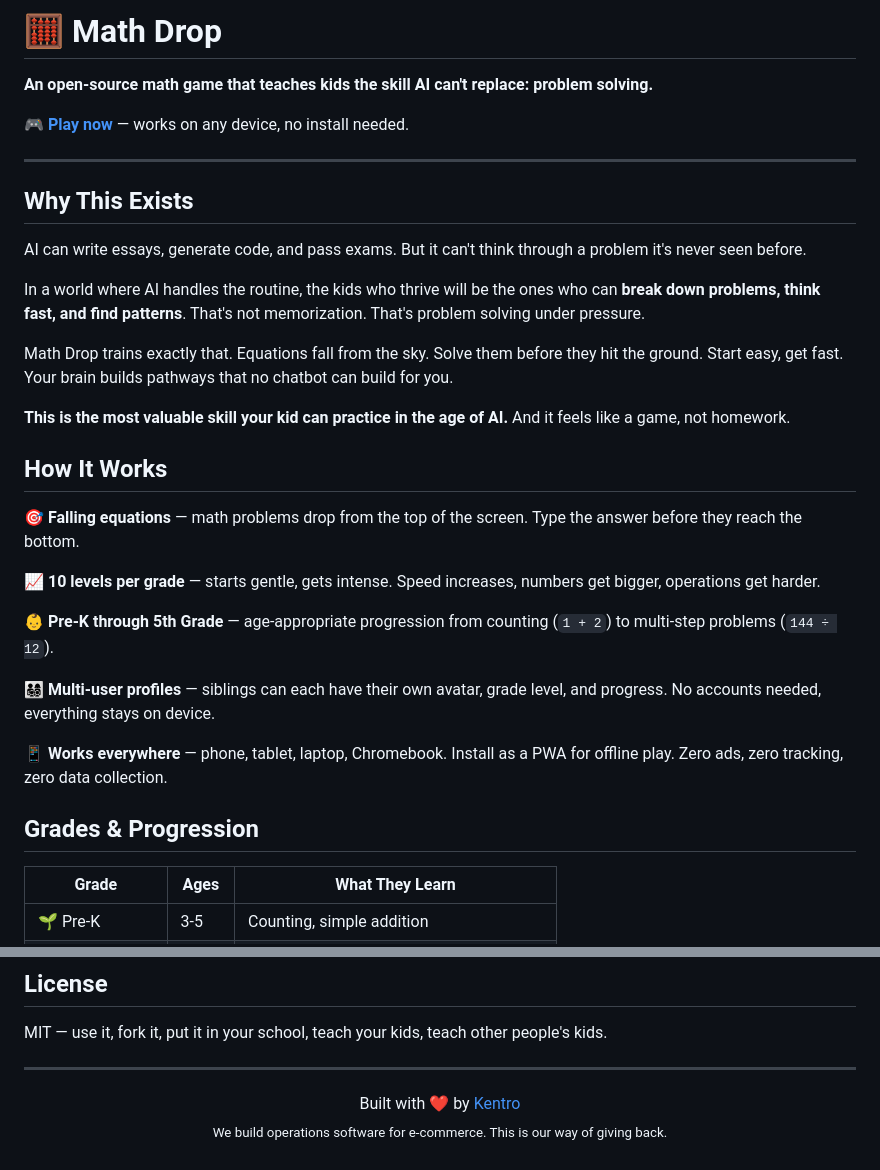
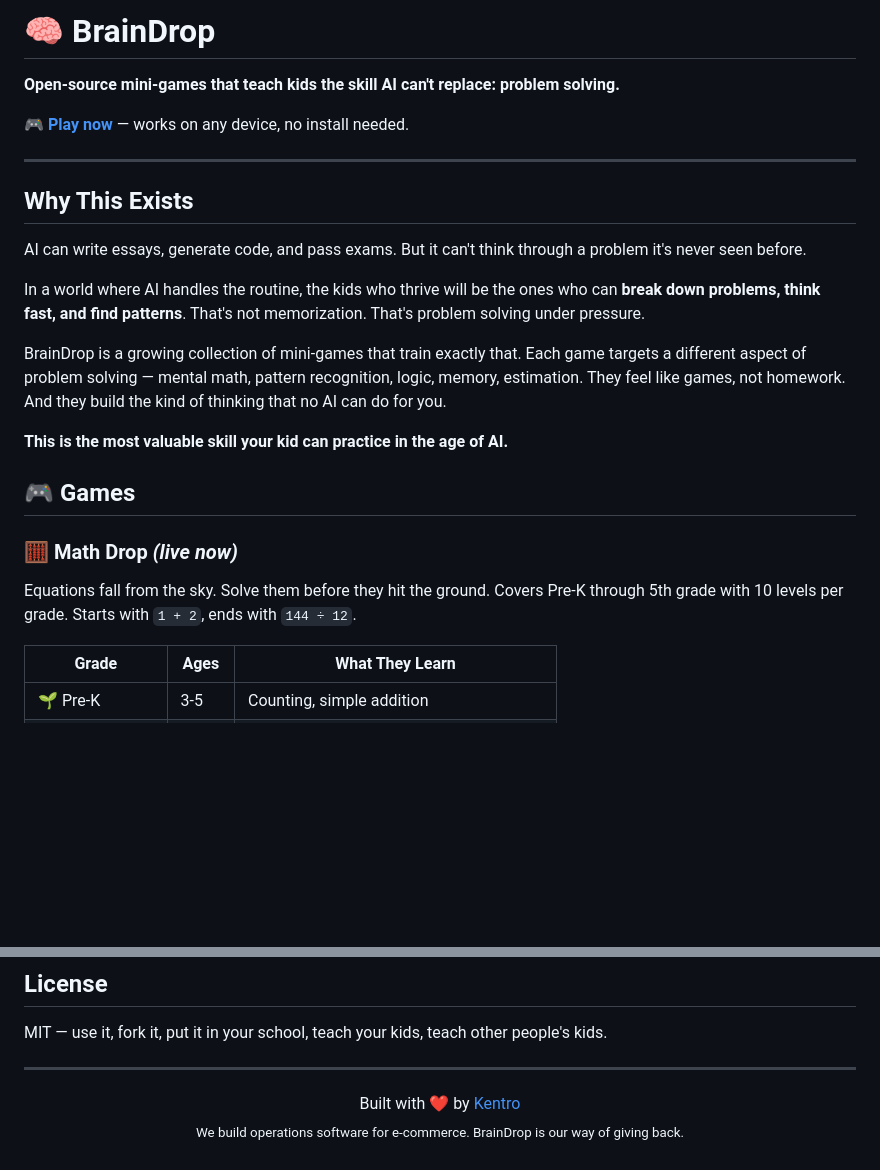
Before and after one commit to Kentro-io/math-drop, a Markdown page: README.md, 2 parts joined by grey strips. Rendered like a GitHub page; blank space fills up the shorter version.

```diff
--- a/README.md
+++ b/README.md
@@ -1,4 +1,4 @@
-# 🧮 Math Drop
+# 🧠 BrainDrop
 
-**An open-source math game that teaches kids the skill AI can't replace: problem solving.**
+**Open-source mini-games that teach kids the skill AI can't replace: problem solving.**
 
@@ -12,23 +12,14 @@ AI can write essays, generate code, and pass exams. But it can't think through a
 
 In a world where AI handles the routine, the kids who thrive will be the ones who can **break down problems, think fast, and find patterns**. That's not memorization. That's problem solving under pressure.
 
-Math Drop trains exactly that. Equations fall from the sky. Solve them before they hit the ground. Start easy, get fast. Your brain builds pathways that no chatbot can build for you.
+BrainDrop is a growing collection of mini-games that train exactly that. Each game targets a different aspect of problem solving — mental math, pattern recognition, logic, memory, estimation. They feel like games, not homework. And they build the kind of thinking that no AI can do for you.
 
-**This is the most valuable skill your kid can practice in the age of AI.** And it feels like a game, not homework.
+**This is the most valuable skill your kid can practice in the age of AI.**
 
-## How It Works
+## 🎮 Games
 
-🎯 **Falling equations** — math problems drop from the top of the screen. Type the answer before they reach the bottom.
-
-📈 **10 levels per grade** — starts gentle, gets intense. Speed increases, numbers get bigger, operations get harder.
-
-👶 **Pre-K through 5th Grade** — age-appropriate progression from counting (`1 + 2`) to multi-step problems (`144 ÷ 12`).
-
-👨‍👩‍👧‍👦 **Multi-user profiles** — siblings can each have their own avatar, grade level, and progress. No accounts needed, everything stays on device.
-
-📱 **Works everywhere** — phone, tablet, laptop, Chromebook. Install as a PWA for offline play. Zero ads, zero tracking, zero data collection.
-
-## Grades & Progression
+### 🧮 Math Drop *(live now)*
+Equations fall from the sky. Solve them before they hit the ground. Covers Pre-K through 5th grade with 10 levels per grade. Starts with `1 + 2`, ends with `144 ÷ 12`.
 
 | Grade | Ages | What They Learn |
 |-------|------|----------------|
@@ -81,5 +100,5 @@ MIT — use it, fork it, put it in your school, teach your kids, teach other peo
 
 <p align="center">
   Built with ❤️ by <a href="https://kentro.io">Kentro</a><br>
-  <sub>We build operations software for e-commerce. This is our way of giving back.</sub>
+  <sub>We build operations software for e-commerce. BrainDrop is our way of giving back.</sub>
 </p>
```
Also changed, not shown: other parts of README.md (+37 -9 lines).
